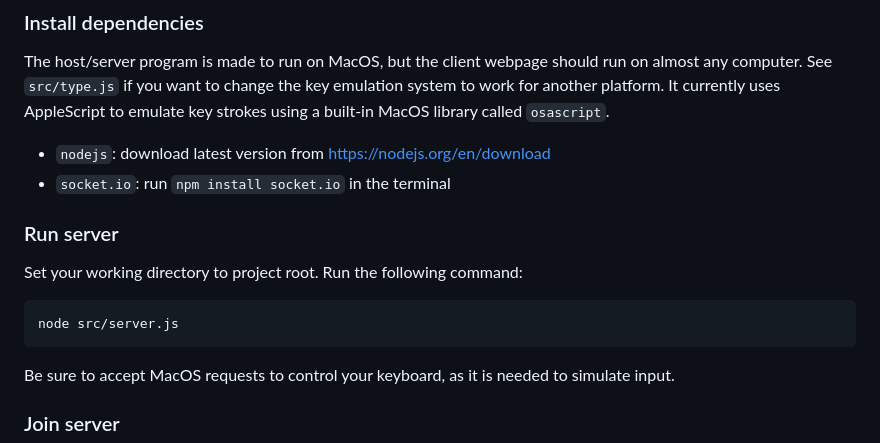
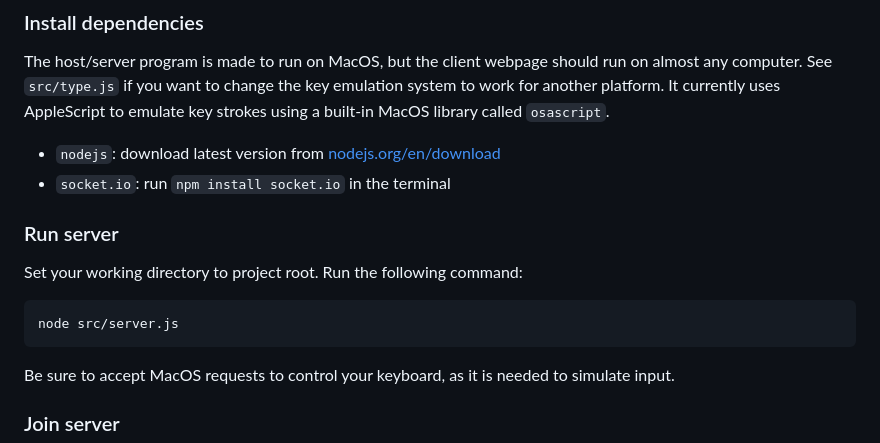
Before and after one commit to tinkerer9/collaborativekeys, a Markdown page: README.md, the part around one of its changes. Drawn GitHub-style.

Commit message:
Readme syntax fixes

````diff
--- a/README.md
+++ b/README.md
@@ -15,15 +16,16 @@ The host/server program is made to run on MacOS, but the client webpage should r
 See `src/type.js` if you want to change the key emulation system to work for another platform.
 It currently uses AppleScript to emulate key strokes using a built-in MacOS library called `osascript`.
 
-- `nodejs`: download latest version from https://nodejs.org/en/download
+- `nodejs`: download latest version from [nodejs.org/en/download](https://nodejs.org/en/download)
 - `socket.io`: run `npm install socket.io` in the terminal
 
 ### Run server
 
 Set your working directory to project root. Run the following command:
-```
+```shell
 node src/server.js
 ```
+
 Be sure to accept MacOS requests to control your keyboard, as it is needed to simulate input.
 
 ### Join server
````
Also changed, not shown: other parts of README.md (+5 -1 lines).
